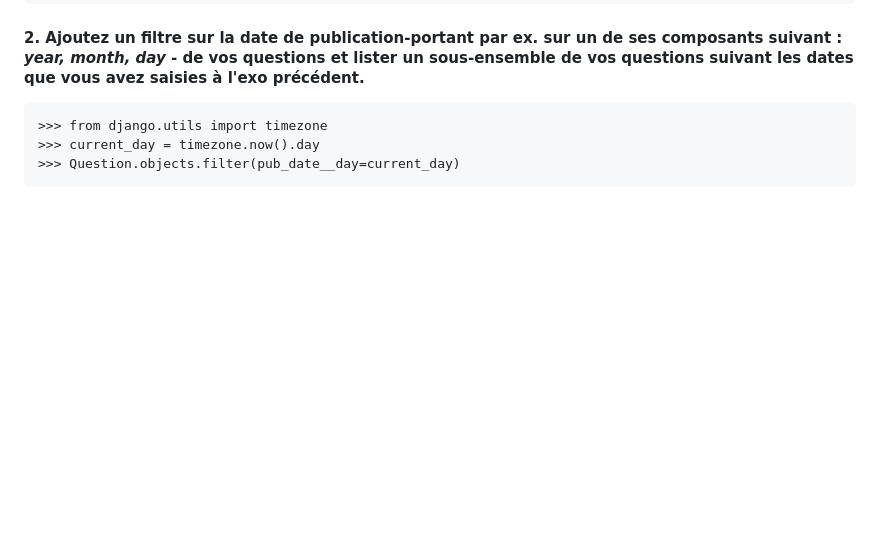
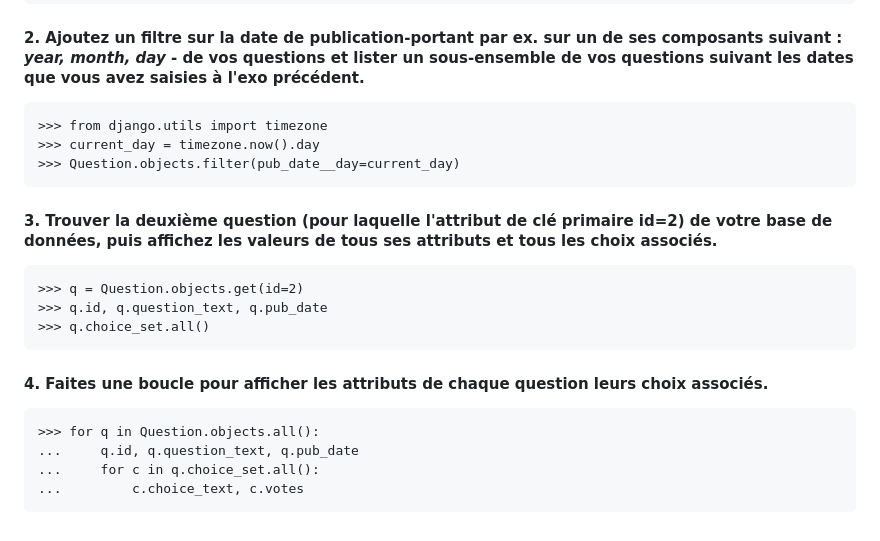
Before and after one commit to Jeandioubate/django_project, a Markdown page: comptes-rendus.md, the part around the change. Drawn GitHub-style; blank space fills up the shorter version.

Commit message:
mise à jour continue du fichier markdown, exo shell, questions 3 et 4

````diff
--- a/comptes-rendus.md
+++ b/comptes-rendus.md
@@ -107,3 +107,16 @@ L'utilisateur ne peut plus se connecter et le message affiché par l'interface e
 >>> current_day = timezone.now().day
 >>> Question.objects.filter(pub_date__day=current_day)
 ```
+#### 3. Trouver la deuxième question (pour laquelle l'attribut de clé primaire id=2) de votre base de données, puis affichez les valeurs de tous ses attributs et tous les choix associés.
+```
+>>> q = Question.objects.get(id=2)
+>>> q.id, q.question_text, q.pub_date
+>>> q.choice_set.all()
+```
+#### 4. Faites une boucle pour afficher les attributs de chaque question leurs choix associés.
+```
+>>> for q in Question.objects.all():
+...     q.id, q.question_text, q.pub_date
+...     for c in q.choice_set.all():
+...         c.choice_text, c.votes
+```
````
